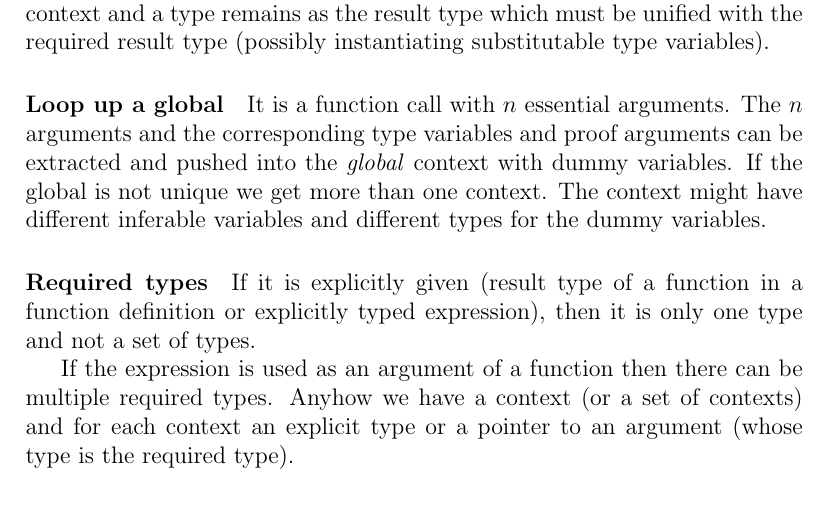
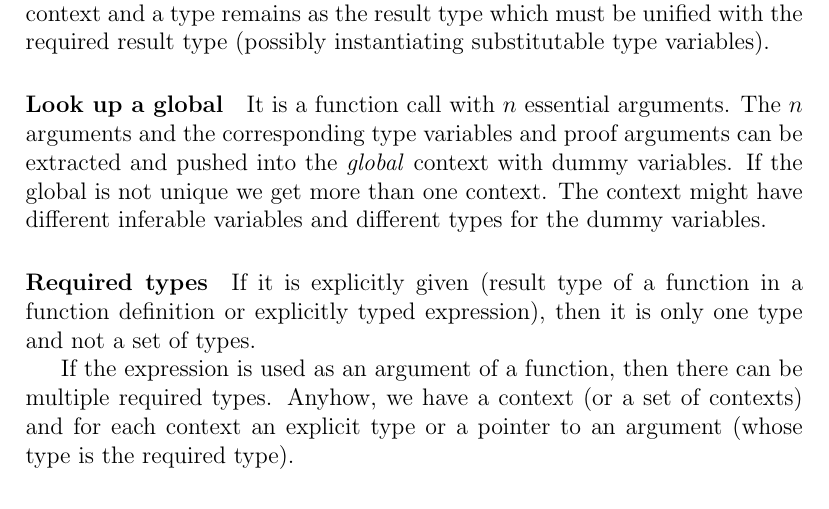
Before and after one commit to hbr/tex_alba_design, a LaTeX thesis (main_alba_design.tex, which reads lang-type-infer.tex): part of page 30 of 87, cut so that both start at the same text. Compiled offline with pdfLaTeX.

Commit message:
Typos corrected
	modified:   lang-type-infer.tex

```diff
--- a/lang-type-infer.tex
+++ b/lang-type-infer.tex
@@ -22,7 +22,7 @@ context and a type remains as the result type which must be unified with the
 required result type (possibly instantiating substitutable type variables).
 
 
-\paragraph{Loop up a global} It is a function call with $n$ essential
+\paragraph{Look up a global} It is a function call with $n$ essential
 arguments. The $n$ arguments and the corresponding type variables and proof
 arguments can be extracted and pushed into the \emph{global} context with
 dummy variables. If the global is not unique we get more than one context. The
@@ -34,8 +34,8 @@ If it is explicitly given (result type of a function in a function definition
 or explicitly typed expression), then it is only one type and not a set of
 types.
 
-If the expression is used as an argument of a function then there can be
-multiple required types. Anyhow we have a context (or a set of contexts) and
+If the expression is used as an argument of a function, then there can be
+multiple required types. Anyhow, we have a context (or a set of contexts) and
 for each context an explicit type or a pointer to an argument (whose type is
 the required type).
 
```
